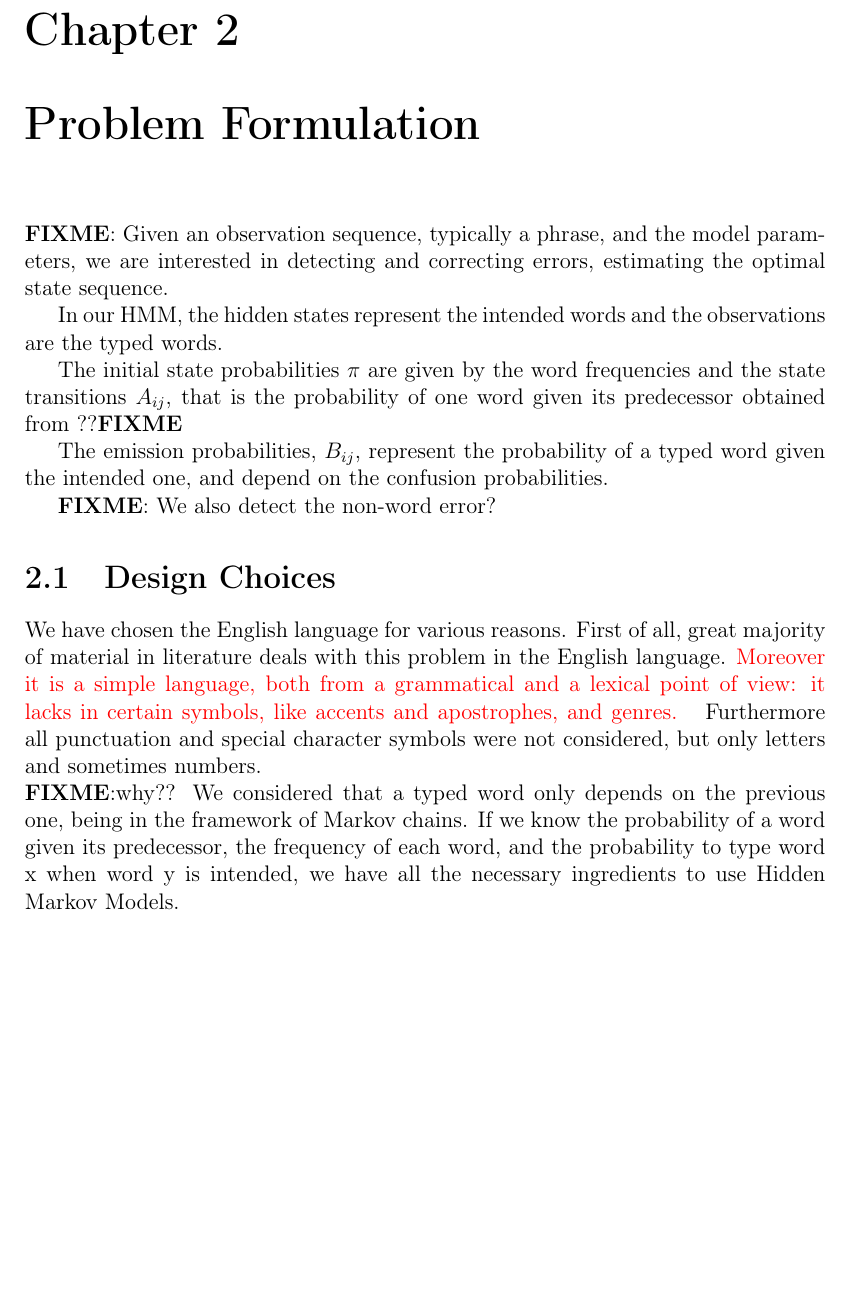
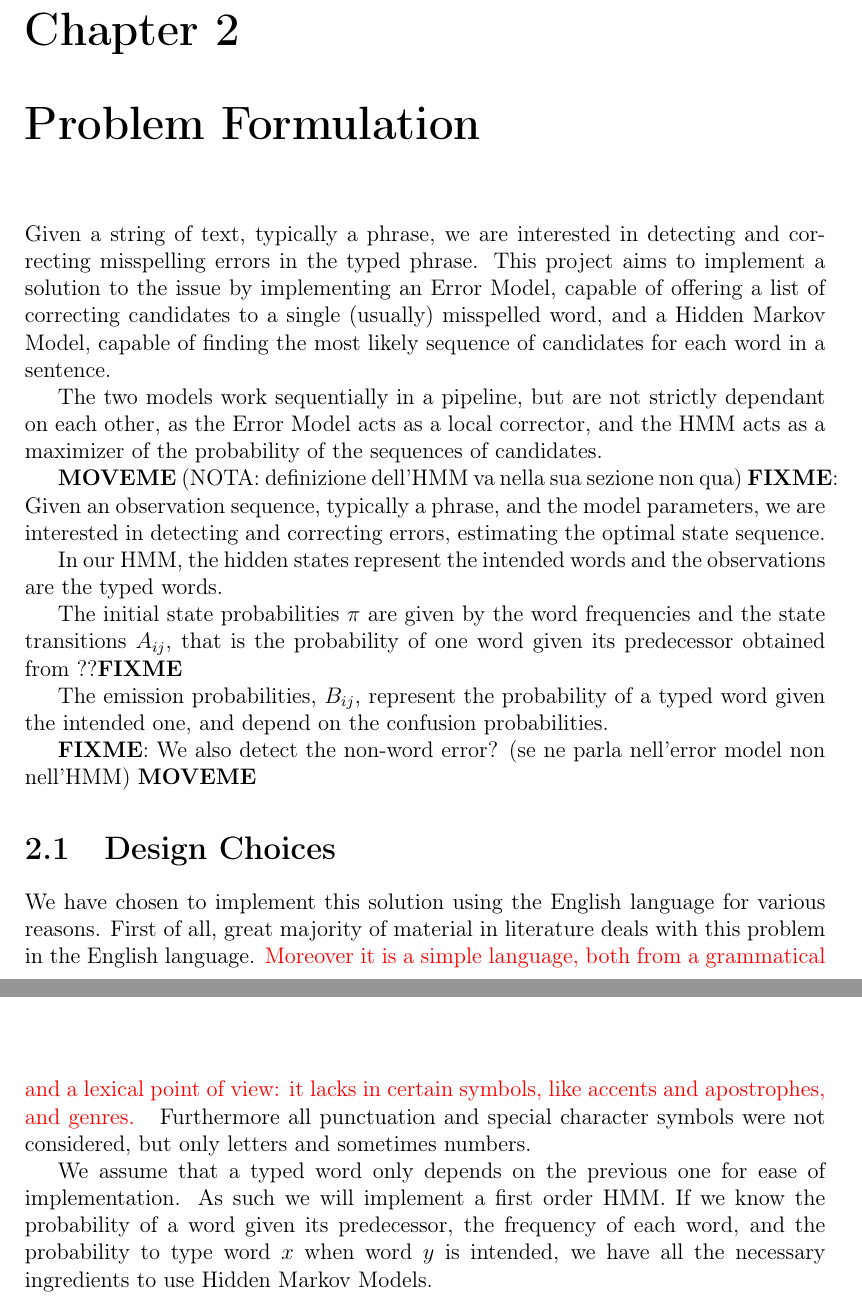
Before and after one commit to GiorgiaAuroraAdorni/hmm-misspelling, a LaTeX document (report/main.tex, which reads report/sections/02-formulation.tex): part of page 6 of 24 before the commit and two parts of pages 6 and 7 of 24 after it, the two joined at a grey line, cut so that both start at the same text, the shorter picture padded with empty space. Compiled offline with pdfLaTeX.

Commit message:
Updated formulation

```diff
--- a/report/sections/02-formulation.tex
+++ b/report/sections/02-formulation.tex
@@ -1,5 +1,14 @@
 \chapter{Problem Formulation}
 
+Given a string of text, typically a phrase, we are interested in detecting and correcting misspelling errors in the typed phrase.
+This project aims to implement a solution to the issue by implementing an Error Model, capable of offering a list of correcting candidates to a single (usually)
+misspelled word, and a Hidden Markov Model, capable of finding the most likely sequence of candidates for each word in a sentence.
+
+The two models work sequentially in a pipeline, but are not strictly dependant on each other, as the Error Model acts as a local corrector, and the HMM acts as
+a maximizer of the probability of the sequences of candidates.
+
+
+\textbf{MOVEME} (NOTA: definizione dell'HMM va nella sua sezione non qua)
 \textbf{FIXME}: Given an observation sequence, typically a phrase, and the model parameters, we are interested
 in detecting and correcting errors, estimating the optimal state sequence.
 
@@ -11,20 +20,20 @@ the probability of one word given its predecessor obtained from ??\textbf{FIXME}
 The emission probabilities, $B_{ij}$, represent the probability of a typed word given the intended one, and
 depend on the confusion probabilities.
 
-\textbf{FIXME}: We also detect the non-word error?
+\textbf{FIXME}: We also detect the non-word error? (se ne parla nell'error model non nell'HMM)
+\textbf{MOVEME}
 
 \section{Design Choices}
 
-We have chosen the English language for various reasons. First of all, great majority of material in literature
+We have chosen to implement this solution using the English language for various reasons. First of all, great majority of material in literature
 deals with this problem in the English language. \textcolor{red}{Moreover it is a simple language, both from a
-grammatical and a lexical point of view: it lacks in certain symbols, like accents and apostrophes, and genres. }
+	grammatical and a lexical point of view: it lacks in certain symbols, like accents and apostrophes, and genres. }
 Furthermore all punctuation and special character symbols were not considered, but only letters and sometimes
 numbers.
-\\
-\textbf{FIXME}:{why??}
-We considered that a typed word only depends on the previous one, being in the framework of Markov chains. If
-we know the probability of a word given its predecessor, the frequency of each word, and the probability to type
-word x when word y is intended, we have all the necessary ingredients to use Hidden Markov Models.
+
+We assume that a typed word only depends on the previous one for ease of implementation. As such we will implement a first order HMM.
+If we know the probability of a word given its predecessor, the frequency of each word, and the probability to type word $x$ when word $y$ is intended, we
+have all the necessary ingredients to use Hidden Markov Models.
 
 \section{Software}
 \textbf{FIXME}
```
